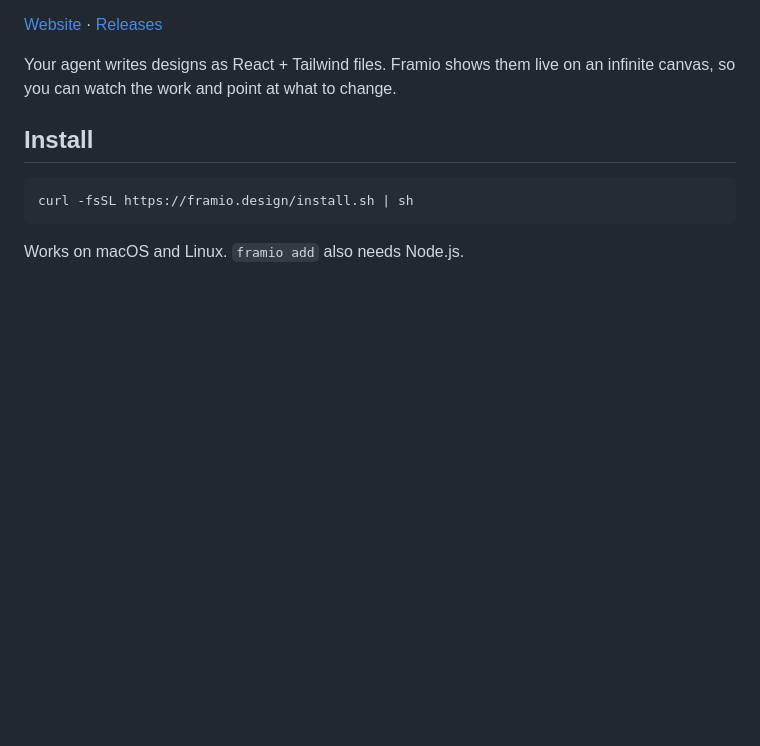
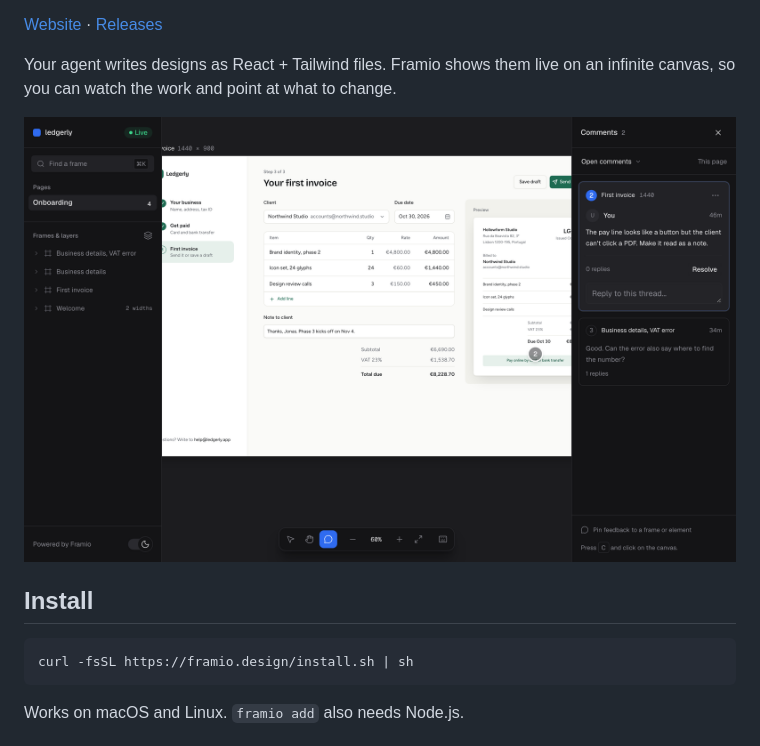
Before and after one commit to C-W-D-Harshit/framio, a Markdown page: README.md, the part around the change. Rendered like a GitHub page; pictures changed too: .github/assets/framio-studio.png (added); blank space fills up the shorter version.

Commit message:
docs: add landing dashboard visual to README

```diff
--- a/README.md
+++ b/README.md
@@ -8,6 +8,8 @@ A design canvas for coding agents.
 
 Your agent writes designs as React + Tailwind files. Framio shows them live on an infinite
 canvas, so you can watch the work and point at what to change.
+
+![Framio Studio showing an invoice design and its comment thread](.github/assets/framio-studio.png)
 
 ## Install
 
```
